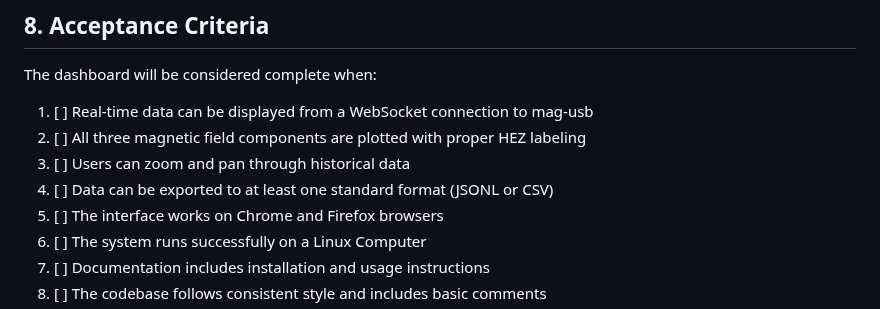
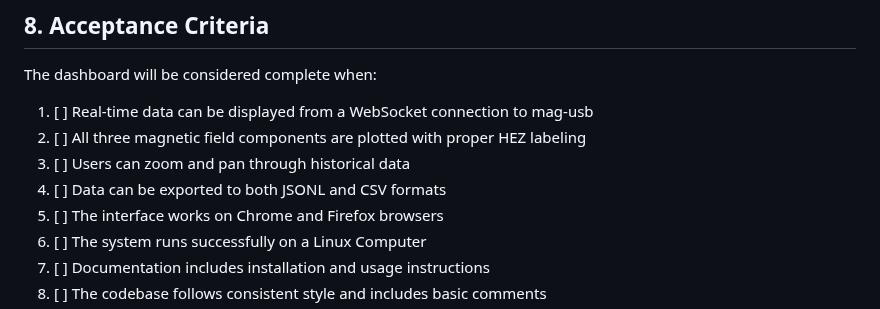
Before and after one commit to HamSCI/gmag_webui, a Markdown page: docs/REQUIREMENTS.md, the part around the change. Drawn GitHub-style.

Commit message:
require CSV and JSONL

```diff
--- a/docs/REQUIREMENTS.md
+++ b/docs/REQUIREMENTS.md
@@ -296,7 +296,7 @@ The dashboard will be considered complete when:
 1. [ ] Real-time data can be displayed from a WebSocket connection to mag-usb
 2. [ ] All three magnetic field components are plotted with proper HEZ labeling
 3. [ ] Users can zoom and pan through historical data
-4. [ ] Data can be exported to at least one standard format (JSONL or CSV)
+4. [ ] Data can be exported to both JSONL and CSV formats
 5. [ ] The interface works on Chrome and Firefox browsers
 6. [ ] The system runs successfully on a Linux Computer
 7. [ ] Documentation includes installation and usage instructions
```
